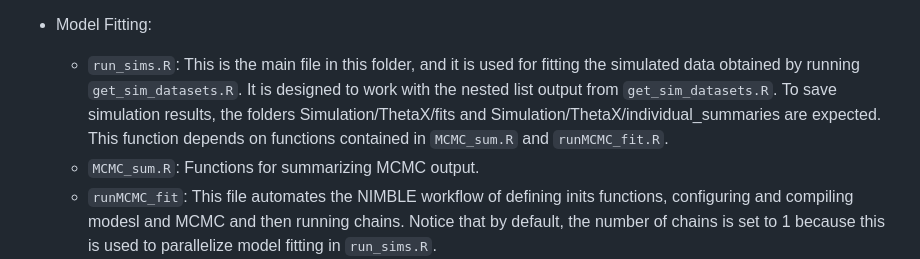
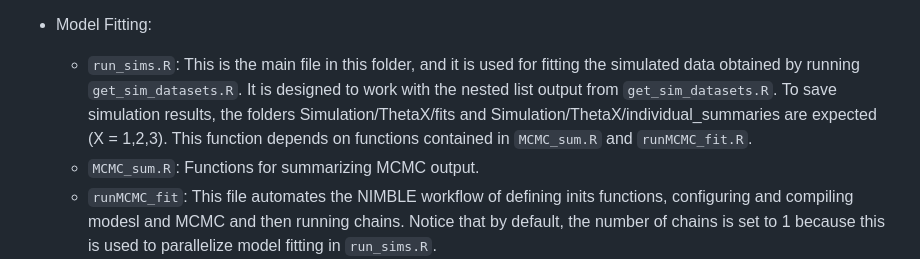
Before and after one commit to j-oram/ValidationExplorer, a Markdown page: README.md, the part around the change. Drawn GitHub-style.

```diff
--- a/README.md
+++ b/README.md
@@ -15,7 +15,7 @@ The files in this repo are organized into three folders: Data simulation, model
   - `simulation_scenarios.R`: A file containing the simulation scenarios that are fed to `mask_by_spp.R` to obtain the masked data.
 
 - Model Fitting:
-  - `run_sims.R`: This is the main file in this folder, and it is used for fitting the simulated data obtained by running `get_sim_datasets.R`. It is designed to work with the nested list output from `get_sim_datasets.R`. To save simulation results, the folders Simulation/ThetaX/fits and Simulation/ThetaX/individual_summaries are expected. This function depends on functions contained in `MCMC_sum.R` and `runMCMC_fit.R`.
+  - `run_sims.R`: This is the main file in this folder, and it is used for fitting the simulated data obtained by running `get_sim_datasets.R`. It is designed to work with the nested list output from `get_sim_datasets.R`. To save simulation results, the folders Simulation/ThetaX/fits and Simulation/ThetaX/individual_summaries are expected (X = 1,2,3). This function depends on functions contained in `MCMC_sum.R` and `runMCMC_fit.R`.
   - `MCMC_sum.R`: Functions for summarizing MCMC output.
   - `runMCMC_fit`: This file automates the NIMBLE workflow of defining inits functions, configuring and compiling modesl and MCMC and then running chains. Notice that by default, the number of chains is set to 1 because this is used to parallelize model fitting in `run_sims.R`.
 
```
